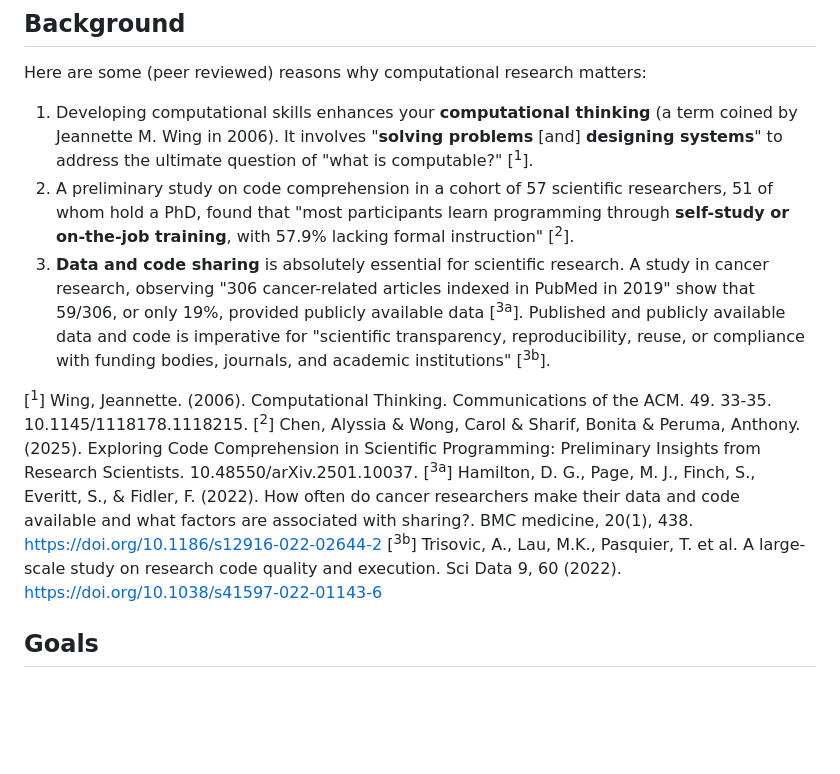
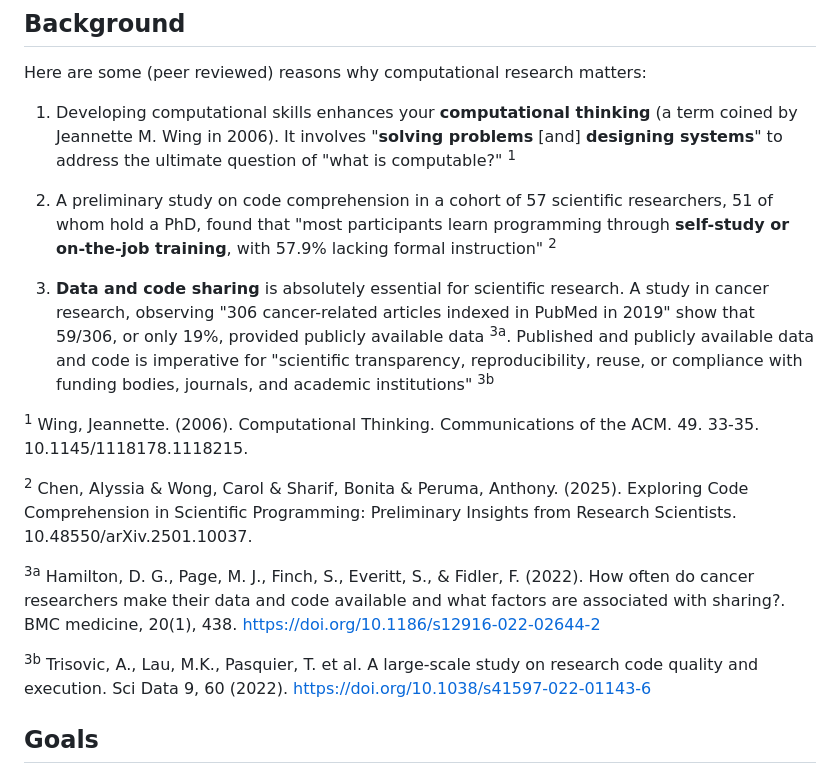
Before and after one commit to UCSC-Treehouse/Essential-skills-for-Treehouse-computational-research, a Markdown page: README.md, the part around the change. GitHub-like rendering; blank space fills up the shorter version.

```diff
--- a/README.md
+++ b/README.md
@@ -6,14 +6,19 @@ Welcome to your introductory guide to computational research!
 
 Here are some (peer reviewed) reasons why computational research matters:
 
-1. Developing computational skills enhances your **computational thinking** (a term coined by Jeannette M. Wing in 2006). It involves "**solving problems** [and] **designing systems**" to address the ultimate question of "what is computable?" [<sup>1</sup>].
-2. A preliminary study on code comprehension in a cohort of 57 scientific researchers, 51 of whom hold a PhD, found that "most participants learn programming through **self-study or on-the-job training**, with 57.9% lacking formal instruction" [<sup>2</sup>].
-3. **Data and code sharing** is absolutely essential for scientific research. A study in cancer research, observing "306 cancer-related articles indexed in PubMed in 2019" show that 59/306, or only 19%, provided publicly available data [<sup>3a</sup>]. Published and publicly available data and code is imperative for "scientific transparency, reproducibility, reuse, or compliance with funding bodies, journals, and academic institutions" [<sup>3b</sup>].
+1. Developing computational skills enhances your **computational thinking** (a term coined by Jeannette M. Wing in 2006). It involves "**solving problems** [and] **designing systems**" to address the ultimate question of "what is computable?" <sup>1</sup>
 
-[<sup>1</sup>] Wing, Jeannette. (2006). Computational Thinking. Communications of the ACM. 49. 33-35. 10.1145/1118178.1118215.
-[<sup>2</sup>] Chen, Alyssia & Wong, Carol & Sharif, Bonita & Peruma, Anthony. (2025). Exploring Code Comprehension in Scientific Programming: Preliminary Insights from Research Scientists. 10.48550/arXiv.2501.10037.
-[<sup>3a</sup>] Hamilton, D. G., Page, M. J., Finch, S., Everitt, S., & Fidler, F. (2022). How often do cancer researchers make their data and code available and what factors are associated with sharing?. BMC medicine, 20(1), 438. https://doi.org/10.1186/s12916-022-02644-2
-[<sup>3b</sup>] Trisovic, A., Lau, M.K., Pasquier, T. et al. A large-scale study on research code quality and execution. Sci Data 9, 60 (2022). https://doi.org/10.1038/s41597-022-01143-6
+2. A preliminary study on code comprehension in a cohort of 57 scientific researchers, 51 of whom hold a PhD, found that "most participants learn programming through **self-study or on-the-job training**, with 57.9% lacking formal instruction" <sup>2</sup>
+
+3. **Data and code sharing** is absolutely essential for scientific research. A study in cancer research, observing "306 cancer-related articles indexed in PubMed in 2019" show that 59/306, or only 19%, provided publicly available data <sup>3a</sup>. Published and publicly available data and code is imperative for "scientific transparency, reproducibility, reuse, or compliance with funding bodies, journals, and academic institutions" <sup>3b</sup>
+
+<sup>1</sup> Wing, Jeannette. (2006). Computational Thinking. Communications of the ACM. 49. 33-35. 10.1145/1118178.1118215.
+
+<sup>2</sup> Chen, Alyssia & Wong, Carol & Sharif, Bonita & Peruma, Anthony. (2025). Exploring Code Comprehension in Scientific Programming: Preliminary Insights from Research Scientists. 10.48550/arXiv.2501.10037.
+
+<sup>3a</sup> Hamilton, D. G., Page, M. J., Finch, S., Everitt, S., & Fidler, F. (2022). How often do cancer researchers make their data and code available and what factors are associated with sharing?. BMC medicine, 20(1), 438. https://doi.org/10.1186/s12916-022-02644-2
+
+<sup>3b</sup> Trisovic, A., Lau, M.K., Pasquier, T. et al. A large-scale study on research code quality and execution. Sci Data 9, 60 (2022). https://doi.org/10.1038/s41597-022-01143-6
 
 ## Goals
 
```
